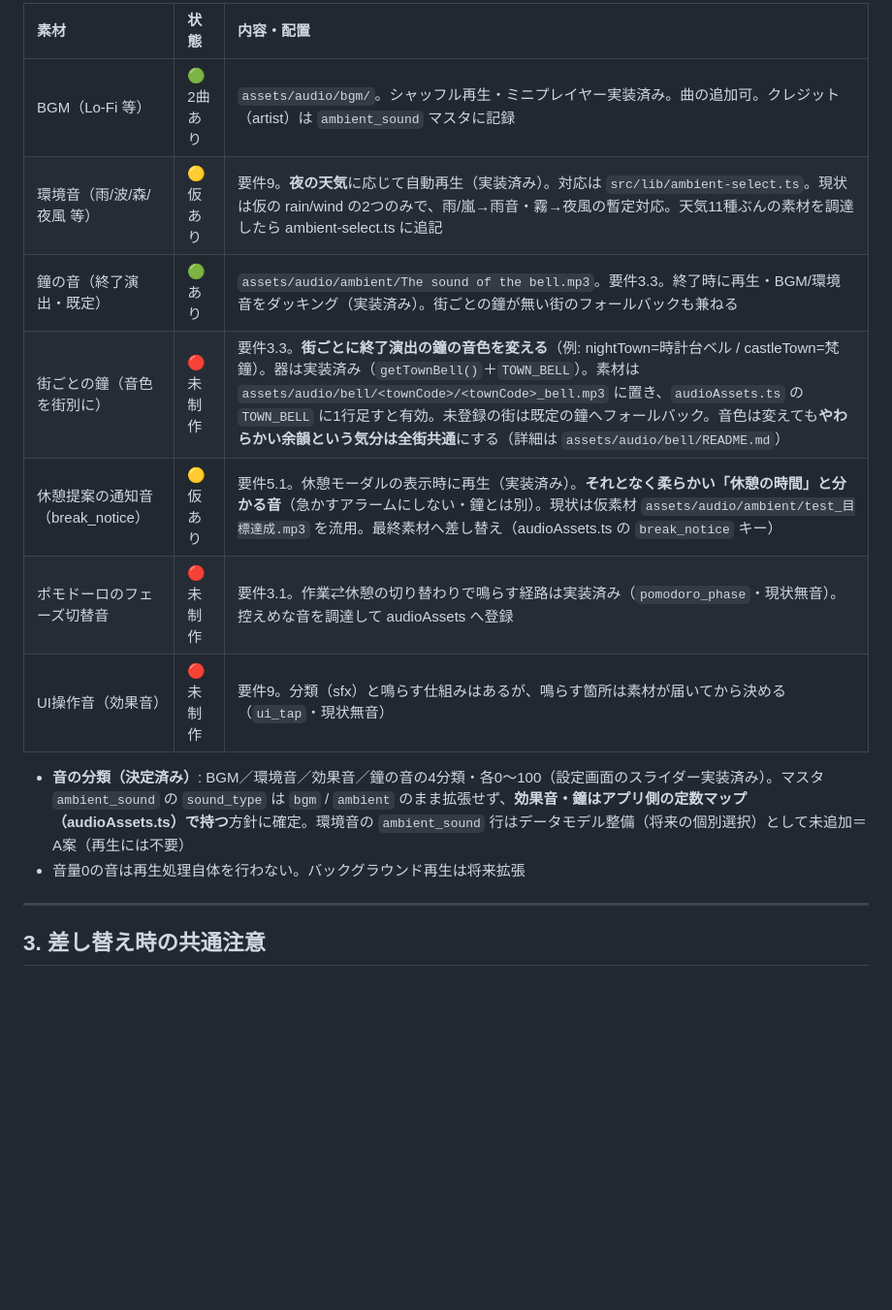
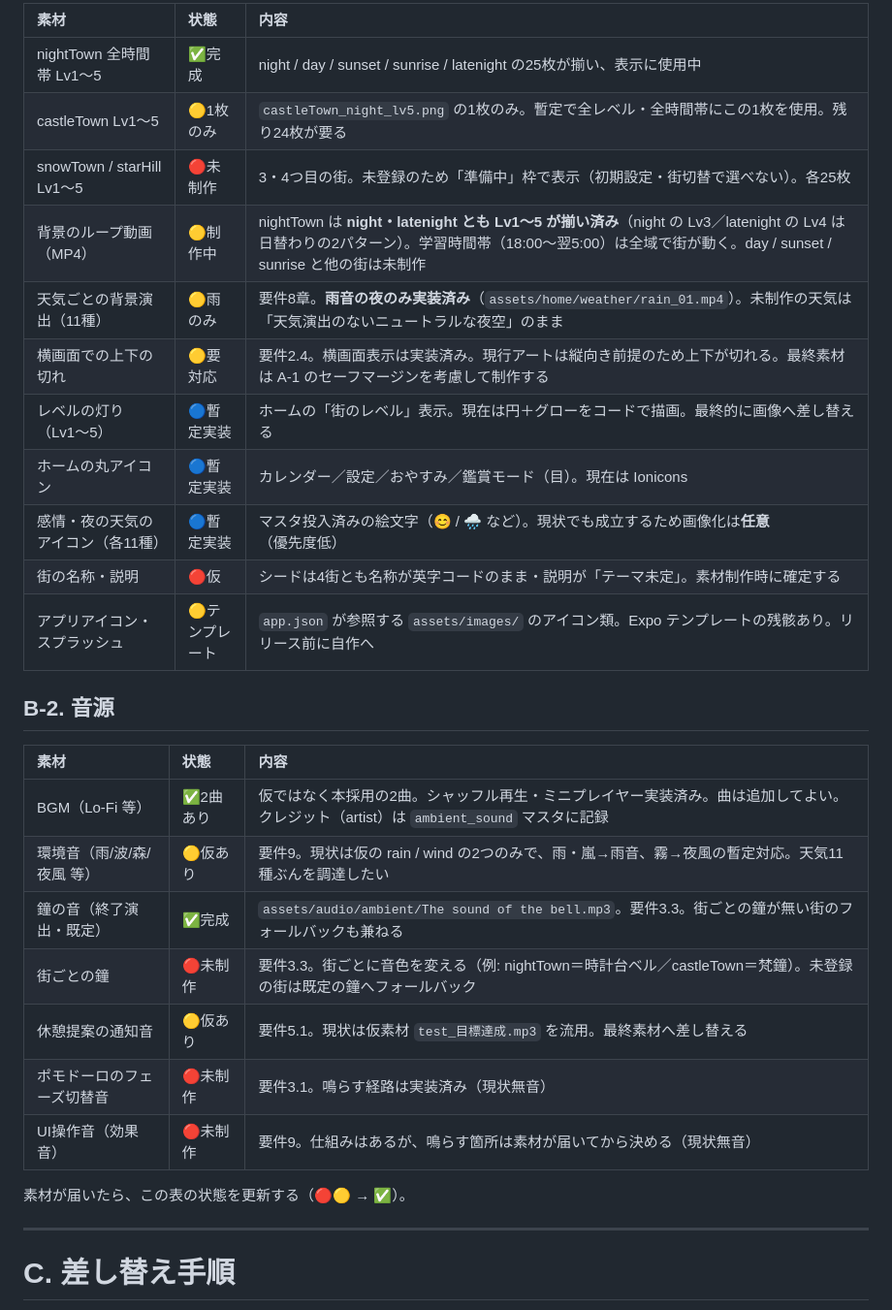
Before and after one commit to komuro2525/chill-night-town, a Markdown page: docs/必要素材一覧.md, the part around one of its changes. Shown at 97% size. GitHub-like rendering; blank space fills up the shorter version.

```diff
--- a/docs/必要素材一覧.md
+++ b/docs/必要素材一覧.md
@@ -113,18 +84,33 @@ Phase 7 で再生の仕組みは実装済み。差し替え先は音源の静的
 
-| 素材                       | 状態      | 内容・配置                                                                                                                           |
-| :------------------------- | :-------- | :----------------------------------------------------------------------------------------------------------------------------------- |
-| BGM（Lo-Fi 等）            | 🟢2曲あり | `assets/audio/bgm/`。シャッフル再生・ミニプレイヤー実装済み。曲の追加可。クレジット（artist）は `ambient_sound` マスタに記録        |
-| 環境音（雨/波/森/夜風 等） | 🟡仮あり  | 要件9。**夜の天気**に応じて自動再生（実装済み）。対応は `src/lib/ambient-select.ts`。現状は仮の rain/wind の2つのみで、雨/嵐→雨音・霧→夜風の暫定対応。天気11種ぶんの素材を調達したら ambient-select.ts に追記 |
-| 鐘の音（終了演出・既定）   | 🟢あり    | `assets/audio/ambient/The sound of the bell.mp3`。要件3.3。終了時に再生・BGM/環境音をダッキング（実装済み）。街ごとの鐘が無い街のフォールバックも兼ねる |
-| 街ごとの鐘（音色を街別に） | 🔴未制作  | 要件3.3。**街ごとに終了演出の鐘の音色を変える**（例: nightTown=時計台ベル / castleTown=梵鐘）。器は実装済み（`getTownBell()`＋`TOWN_BELL`）。素材は `assets/audio/bell/<townCode>/<townCode>_bell.mp3` に置き、`audioAssets.ts` の `TOWN_BELL` に1行足すと有効。未登録の街は既定の鐘へフォールバック。音色は変えても**やわらかい余韻という気分は全街共通**にする（詳細は `assets/audio/bell/README.md`） |
-| 休憩提案の通知音（break_notice） | 🟡仮あり  | 要件5.1。休憩モーダルの表示時に再生（実装済み）。**それとなく柔らかい「休憩の時間」と分かる音**（急かすアラームにしない・鐘とは別）。現状は仮素材 `assets/audio/ambient/test_目標達成.mp3` を流用。最終素材へ差し替え（audioAssets.ts の `break_notice` キー） |
-| ポモドーロのフェーズ切替音 | 🔴未制作  | 要件3.1。作業⇄休憩の切り替わりで鳴らす経路は実装済み（`pomodoro_phase`・現状無音）。控えめな音を調達して audioAssets へ登録          |
-| UI操作音（効果音）         | 🔴未制作  | 要件9。分類（sfx）と鳴らす仕組みはあるが、鳴らす箇所は素材が届いてから決める（`ui_tap`・現状無音）                                   |
+| 素材 | 状態 | 内容 |
+| :--- | :--- | :--- |
+| nightTown 全時間帯 Lv1〜5 | ✅完成 | night / day / sunset / sunrise / latenight の25枚が揃い、表示に使用中 |
+| castleTown Lv1〜5 | 🟡1枚のみ | `castleTown_night_lv5.png` の1枚のみ。暫定で全レベル・全時間帯にこの1枚を使用。残り24枚が要る |
+| snowTown / starHill Lv1〜5 | 🔴未制作 | 3・4つ目の街。未登録のため「準備中」枠で表示（初期設定・街切替で選べない）。各25枚 |
+| 背景のループ動画（MP4） | 🟡制作中 | nightTown は **night・latenight とも Lv1〜5 が揃い済み**（night の Lv3／latenight の Lv4 は日替わりの2パターン）。学習時間帯（18:00〜翌5:00）は全域で街が動く。day / sunset / sunrise と他の街は未制作 |
+| 天気ごとの背景演出（11種） | 🟡雨のみ | 要件8章。**雨音の夜のみ実装済み**（`assets/home/weather/rain_01.mp4`）。未制作の天気は「天気演出のないニュートラルな夜空」のまま |
+| 横画面での上下の切れ | 🟡要対応 | 要件2.4。横画面表示は実装済み。現行アートは縦向き前提のため上下が切れる。最終素材は A-1 のセーフマージンを考慮して制作する |
+| レベルの灯り（Lv1〜5） | 🔵暫定実装 | ホームの「街のレベル」表示。現在は円＋グローをコードで描画。最終的に画像へ差し替える |
+| ホームの丸アイコン | 🔵暫定実装 | カレンダー／設定／おやすみ／鑑賞モード（目）。現在は Ionicons |
+| 感情・夜の天気のアイコン（各11種） | 🔵暫定実装 | マスタ投入済みの絵文字（😊 / 🌧️ など）。現状でも成立するため画像化は**任意**（優先度低） |
+| 街の名称・説明 | 🔴仮 | シードは4街とも名称が英字コードのまま・説明が「テーマ未定」。素材制作時に確定する |
+| アプリアイコン・スプラッシュ | 🟡テンプレート | `app.json` が参照する `assets/images/` のアイコン類。Expo テンプレートの残骸あり。リリース前に自作へ |
 
-- **音の分類（決定済み）**: BGM／環境音／効果音／鐘の音の4分類・各0〜100（設定画面のスライダー実装済み）。マスタ `ambient_sound` の `sound_type` は `bgm` / `ambient` のまま拡張せず、**効果音・鐘はアプリ側の定数マップ（audioAssets.ts）で持つ**方針に確定。環境音の `ambient_sound` 行はデータモデル整備（将来の個別選択）として未追加＝A案（再生には不要）
-- 音量0の音は再生処理自体を行わない。バックグラウンド再生は将来拡張
+## B-2. 音源
+
+| 素材 | 状態 | 内容 |
+| :--- | :--- | :--- |
+| BGM（Lo-Fi 等） | ✅2曲あり | 仮ではなく本採用の2曲。シャッフル再生・ミニプレイヤー実装済み。曲は追加してよい。クレジット（artist）は `ambient_sound` マスタに記録 |
+| 環境音（雨/波/森/夜風 等） | 🟡仮あり | 要件9。現状は仮の rain / wind の2つのみで、雨・嵐→雨音、霧→夜風の暫定対応。天気11種ぶんを調達したい |
+| 鐘の音（終了演出・既定） | ✅完成 | `assets/audio/ambient/The sound of the bell.mp3`。要件3.3。街ごとの鐘が無い街のフォールバックも兼ねる |
+| 街ごとの鐘 | 🔴未制作 | 要件3.3。街ごとに音色を変える（例: nightTown＝時計台ベル／castleTown＝梵鐘）。未登録の街は既定の鐘へフォールバック |
+| 休憩提案の通知音 | 🟡仮あり | 要件5.1。現状は仮素材 `test_目標達成.mp3` を流用。最終素材へ差し替える |
+| ポモドーロのフェーズ切替音 | 🔴未制作 | 要件3.1。鳴らす経路は実装済み（現状無音） |
+| UI操作音（効果音） | 🔴未制作 | 要件9。仕組みはあるが、鳴らす箇所は素材が届いてから決める（現状無音） |
+
+素材が届いたら、この表の状態を更新する（🔴🟡 → ✅）。
 
 ---
 
-## 3. 差し替え時の共通注意
+# C. 差し替え手順
 
```
Also changed, not shown: other parts of docs/必要素材一覧.md (+75 -85 lines).
